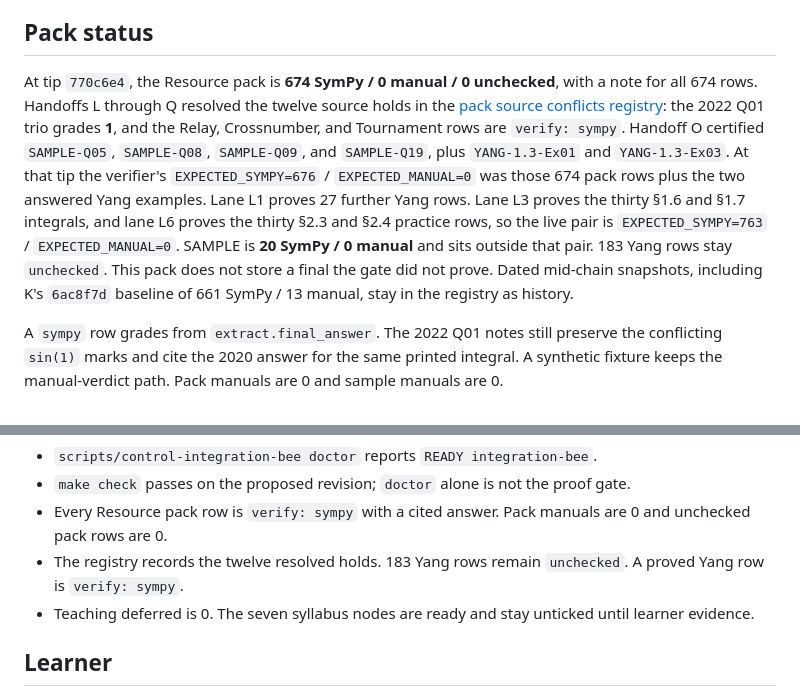
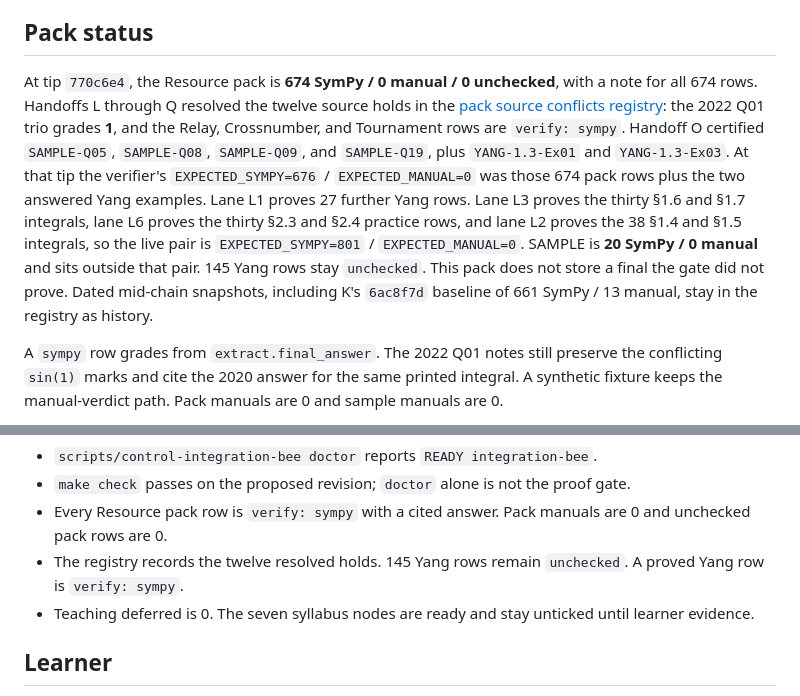
Before and after one commit to jerome-queck/integration-bee, a Markdown page: README.md, 2 parts joined by grey strips. GitHub-like rendering.

```diff
--- a/README.md
+++ b/README.md
@@ -173,7 +173,7 @@ The session file is `session.json` in the data directory. One replace holds the
 
 ## Pack status
 
-At tip `770c6e4`, the Resource pack is **674 SymPy / 0 manual / 0 unchecked**, with a note for all 674 rows. Handoffs L through Q resolved the twelve source holds in the [pack source conflicts registry](docs/decisions/0016-pack-source-holds.md): the 2022 Q01 trio grades **1**, and the Relay, Crossnumber, and Tournament rows are `verify: sympy`. Handoff O certified `SAMPLE-Q05`, `SAMPLE-Q08`, `SAMPLE-Q09`, and `SAMPLE-Q19`, plus `YANG-1.3-Ex01` and `YANG-1.3-Ex03`. At that tip the verifier's `EXPECTED_SYMPY=676` / `EXPECTED_MANUAL=0` was those 674 pack rows plus the two answered Yang examples. Lane L1 proves 27 further Yang rows. Lane L3 proves the thirty §1.6 and §1.7 integrals, and lane L6 proves the thirty §2.3 and §2.4 practice rows, so the live pair is `EXPECTED_SYMPY=763` / `EXPECTED_MANUAL=0`. SAMPLE is **20 SymPy / 0 manual** and sits outside that pair. 183 Yang rows stay `unchecked`. This pack does not store a final the gate did not prove. Dated mid-chain snapshots, including K's `6ac8f7d` baseline of 661 SymPy / 13 manual, stay in the registry as history.
+At tip `770c6e4`, the Resource pack is **674 SymPy / 0 manual / 0 unchecked**, with a note for all 674 rows. Handoffs L through Q resolved the twelve source holds in the [pack source conflicts registry](docs/decisions/0016-pack-source-holds.md): the 2022 Q01 trio grades **1**, and the Relay, Crossnumber, and Tournament rows are `verify: sympy`. Handoff O certified `SAMPLE-Q05`, `SAMPLE-Q08`, `SAMPLE-Q09`, and `SAMPLE-Q19`, plus `YANG-1.3-Ex01` and `YANG-1.3-Ex03`. At that tip the verifier's `EXPECTED_SYMPY=676` / `EXPECTED_MANUAL=0` was those 674 pack rows plus the two answered Yang examples. Lane L1 proves 27 further Yang rows. Lane L3 proves the thirty §1.6 and §1.7 integrals, lane L6 proves the thirty §2.3 and §2.4 practice rows, and lane L2 proves the 38 §1.4 and §1.5 integrals, so the live pair is `EXPECTED_SYMPY=801` / `EXPECTED_MANUAL=0`. SAMPLE is **20 SymPy / 0 manual** and sits outside that pair. 145 Yang rows stay `unchecked`. This pack does not store a final the gate did not prove. Dated mid-chain snapshots, including K's `6ac8f7d` baseline of 661 SymPy / 13 manual, stay in the registry as history.
 
 A `sympy` row grades from `extract.final_answer`. The 2022 Q01 notes still preserve the conflicting `sin(1)` marks and cite the 2020 answer for the same printed integral. A synthetic fixture keeps the manual-verdict path. Pack manuals are 0 and sample manuals are 0.
 
@@ -186,7 +186,7 @@ The companion and maintainer use this readiness checklist:
 - `scripts/control-integration-bee doctor` reports `READY integration-bee`.
 - `make check` passes on the proposed revision; `doctor` alone is not the proof gate.
 - Every Resource pack row is `verify: sympy` with a cited answer. Pack manuals are 0 and unchecked pack rows are 0.
-- The registry records the twelve resolved holds. 183 Yang rows remain `unchecked`. A proved Yang row is `verify: sympy`.
+- The registry records the twelve resolved holds. 145 Yang rows remain `unchecked`. A proved Yang row is `verify: sympy`.
 - Teaching deferred is 0. The seven syllabus nodes are ready and stay unticked until learner evidence.
 
 ## Learner
```
Also changed, not shown: docs/techniques/beyond-yang.md (+1 -1 lines), solutions/README.md (+1 -1 lines).
